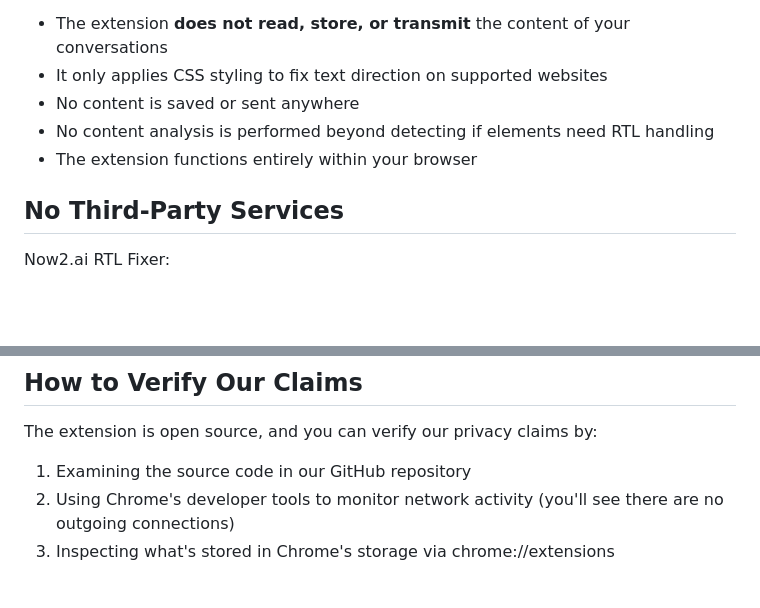
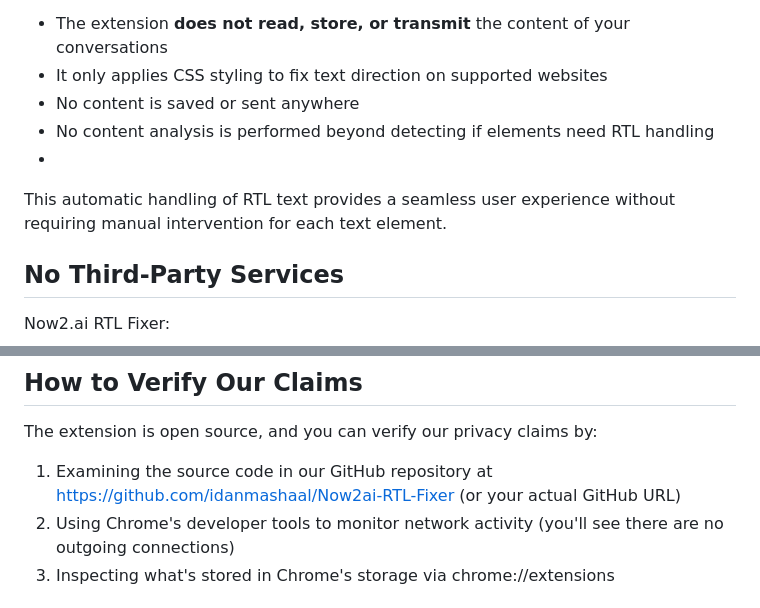
Before and after one commit to idanmashaal/Now2ai-RTL-Fixer, a Markdown page: PRIVACY_POLICY.md, 2 parts joined by grey strips. Rendered like a GitHub page; blank space fills up the shorter version.

Commit message:
updated privacy policy.

```diff
--- a/PRIVACY_POLICY.md
+++ b/PRIVACY_POLICY.md
@@ -62,7 +62,9 @@ The extension observes text elements on supported websites to apply RTL text han
 - It only applies CSS styling to fix text direction on supported websites
 - No content is saved or sent anywhere
 - No content analysis is performed beyond detecting if elements need RTL handling
-- The extension functions entirely within your browser
+-
+
+This automatic handling of RTL text provides a seamless user experience without requiring manual intervention for each text element.
 
 ## No Third-Party Services
 
@@ -76,7 +78,7 @@ Now2.ai RTL Fixer:
 ## How to Verify Our Claims
 
 The extension is open source, and you can verify our privacy claims by:
-1. Examining the source code in our GitHub repository
+1. Examining the source code in our GitHub repository at https://github.com/idanmashaal/Now2ai-RTL-Fixer (or your actual GitHub URL)
 2. Using Chrome's developer tools to monitor network activity (you'll see there are no outgoing connections)
 3. Inspecting what's stored in Chrome's storage via chrome://extensions
 
```
